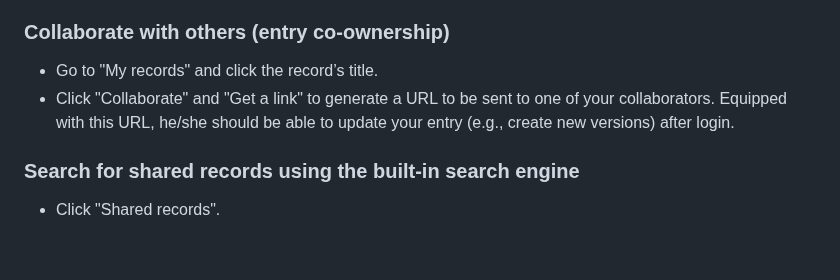
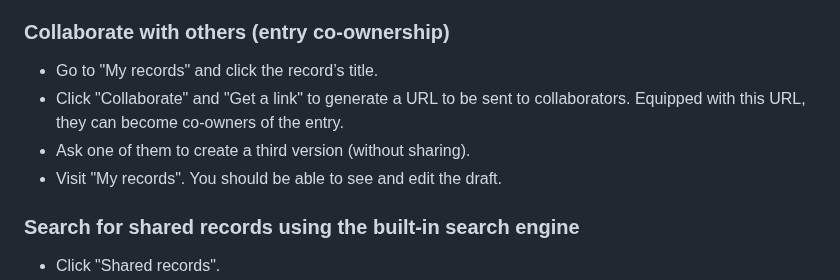
Before and after one commit to materialscloud-org/big-map-archive, a Markdown page: user_training/getting_started_with_big-map-archive.md, the part around the change. Rendered like a GitHub page; blank space fills up the shorter version.

```diff
--- a/user_training/getting_started_with_big-map-archive.md
+++ b/user_training/getting_started_with_big-map-archive.md
@@ -59,7 +59,9 @@ For this exercise, we recommend choosing small files (file size ≤ 1 MB) contai
 ### Collaborate with others (entry co-ownership)
 
 - Go to "My records" and click the record’s title.
-- Click "Collaborate" and "Get a link" to generate a URL to be sent to one of your collaborators. Equipped with this URL, he/she should be able to update your entry (e.g., create new versions) after login.
+- Click "Collaborate" and "Get a link" to generate a URL to be sent to collaborators. Equipped with this URL, they can become co-owners of the entry.
+- Ask one of them to create a third version (without sharing).
+- Visit "My records". You should be able to see and edit the draft.
 
 ### Search for shared records using the built-in search engine
 
```
